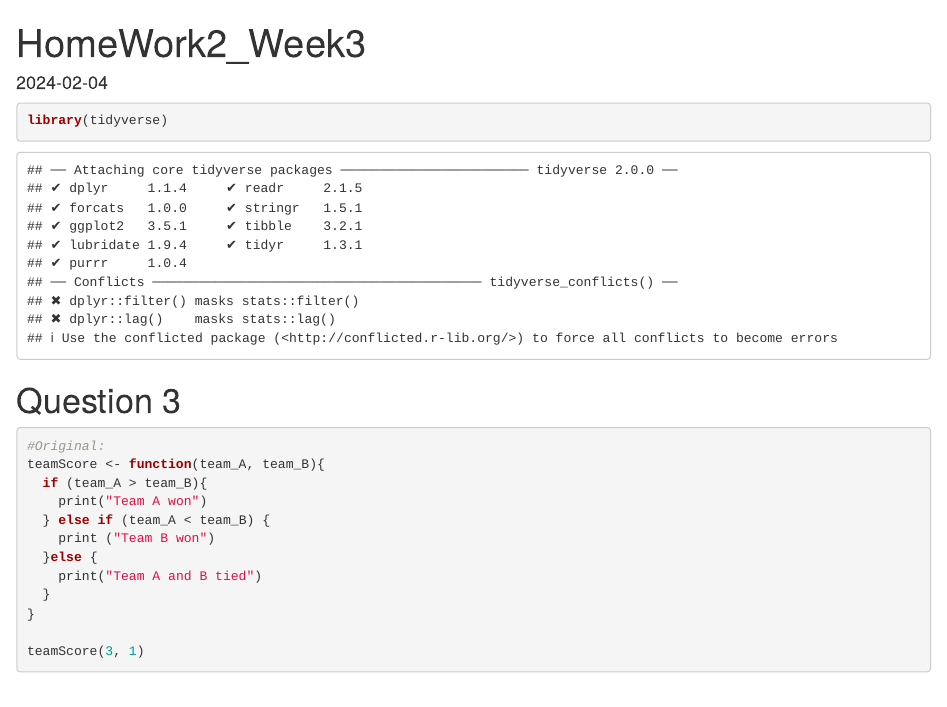
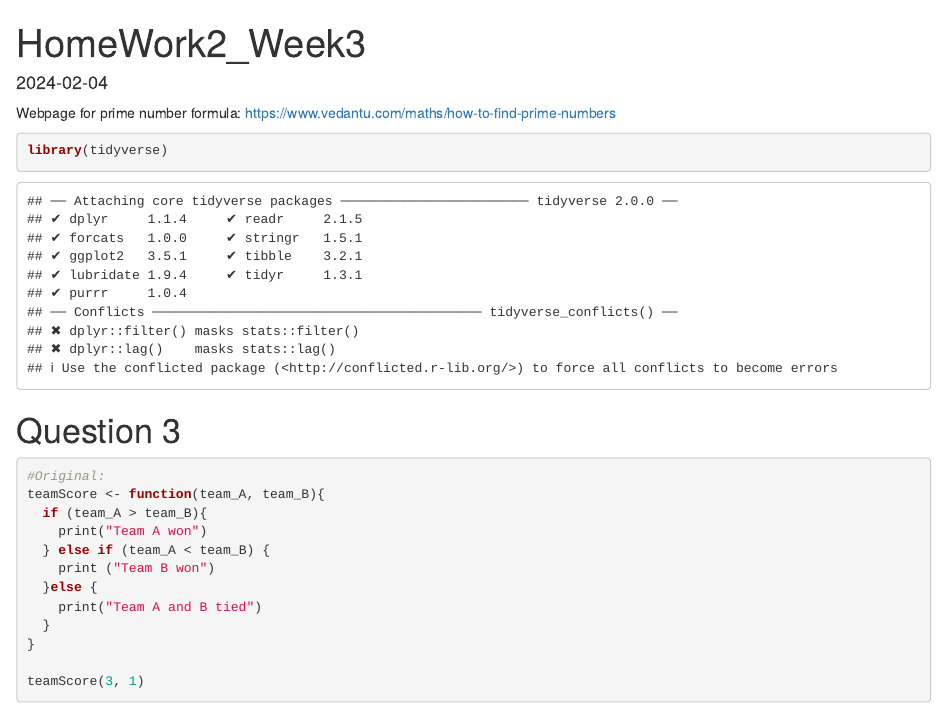
Before and after one commit to emmenta/data_science, an R Markdown document (Homework2_Week3/Homework2_Week3.Rmd): the page in a window 1100 px wide, from its top. Rendered offline with R 4.5, knitr and Pandoc, with nearby package versions.

Commit message:
Update Homework2_Week3.Rmd

````diff
--- a/Homework2_Week3/Homework2_Week3.Rmd
+++ b/Homework2_Week3/Homework2_Week3.Rmd
@@ -4,6 +4,9 @@ authors: "Emmenta Janneh, Miles Matthews, and Alphonoso Saiewane"
 date: "2024-02-04"
 output: html_document
 ---
+Webpage for prime number formula:
+https://www.vedantu.com/maths/how-to-find-prime-numbers
+
 
 ```{r setup, include=FALSE}
 knitr::opts_chunk$set(echo = TRUE)
````
